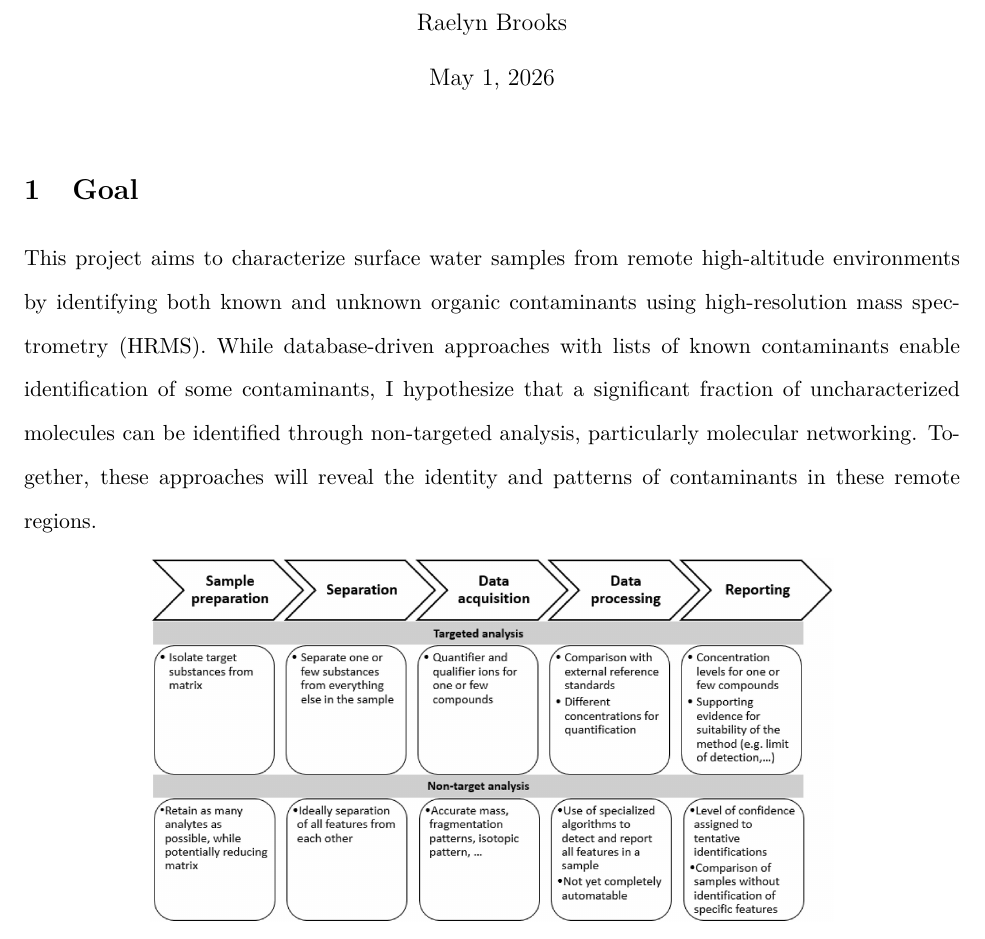
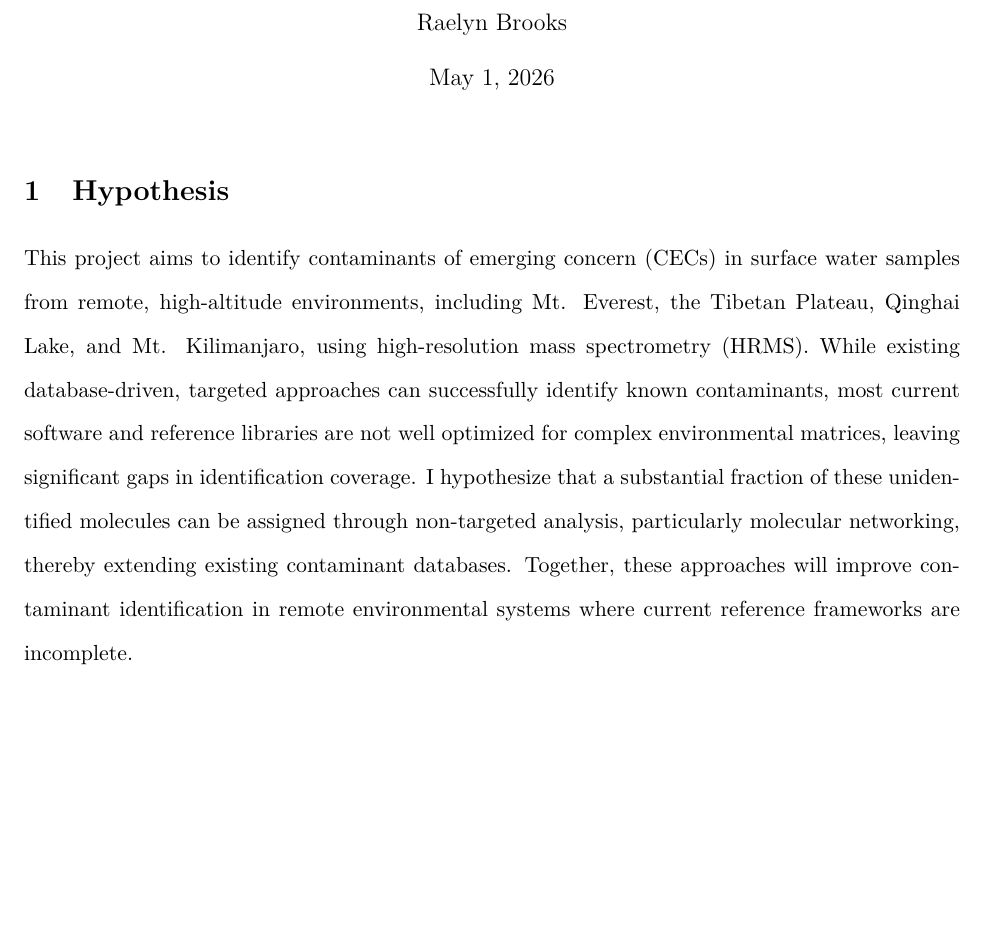
Before and after one commit to rbrooks27/ChemJuniorIS, a LaTeX document (methods.tex): part of page 1 of 12, cut so that both start at the same text, the shorter picture padded with empty space. Compiled offline with pdfLaTeX.

Commit message:
final touches

```diff
--- a/methods.tex
+++ b/methods.tex
@@ -38,10 +38,11 @@
 
 \begin{doublespace}
 
-\section{Goal}
-    This project aims to characterize surface water samples from remote high-altitude environments by identifying both known and unknown organic contaminants using high-resolution mass spectrometry (HRMS).
-    While database-driven approaches with lists of known contaminants enable identification of some contaminants, I hypothesize that a significant fraction of uncharacterized molecules can be identified through non-targeted analysis, particularly molecular networking.
-    Together, these approaches will reveal the identity and patterns of contaminants in these remote regions.
+\section{Hypothesis}
+    This project aims to identify contaminants of emerging concern (CECs) in surface water samples from remote, high-altitude environments, including Mt. Everest, the Tibetan Plateau, Qinghai Lake, and Mt. Kilimanjaro, using high-resolution mass spectrometry (HRMS).
+    While existing database-driven, targeted approaches can successfully identify known contaminants, most current software and reference libraries are not well optimized for complex environmental matrices, leaving significant gaps in identification coverage.
+    I hypothesize that a substantial fraction of these unidentified molecules can be assigned through non-targeted analysis, particularly molecular networking, thereby extending existing contaminant databases.
+    Together, these approaches will improve contaminant identification in remote environmental systems where current reference frameworks are incomplete.
 
     \begin{figure}[H] % Suggests figure placement (here, top, bottom)
             \centering
```
Also changed, not shown: methods.pdf.
